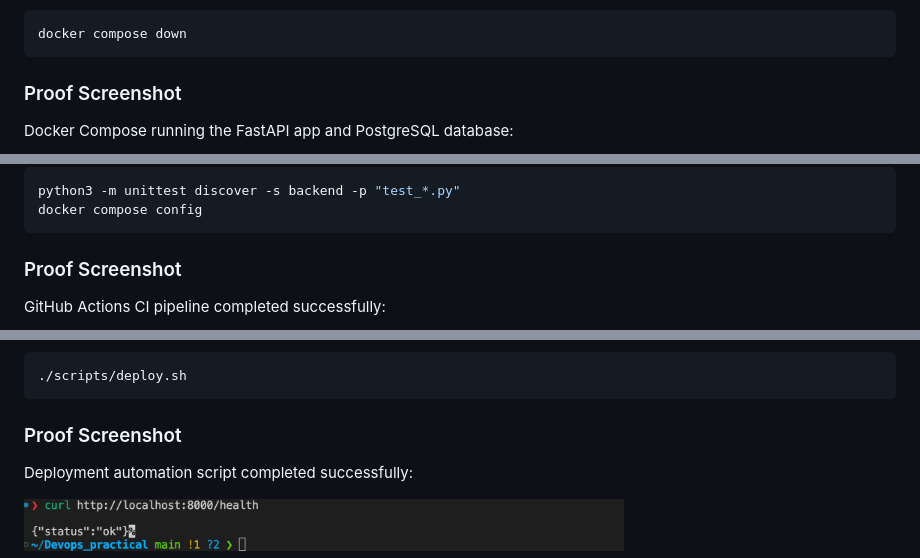
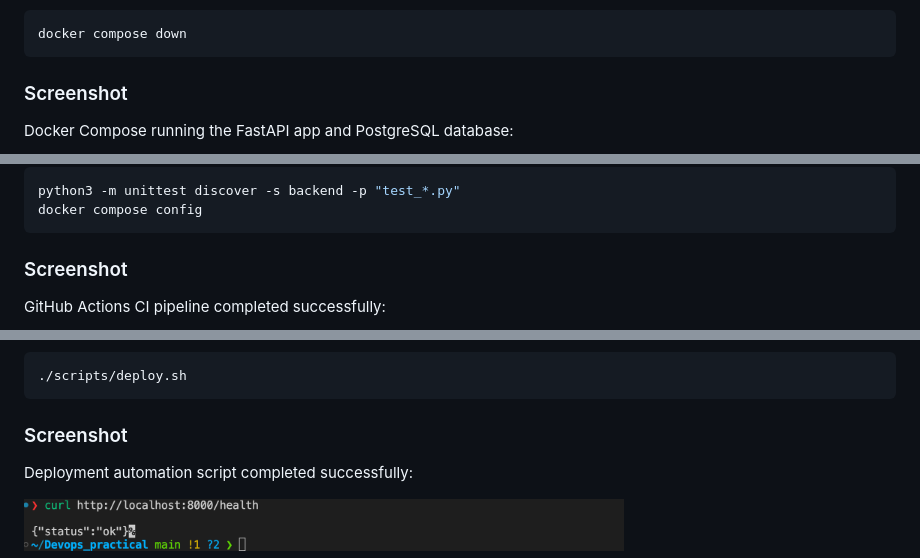
Before and after one commit to BIRAJ49/Practical_Execution_Task-DevOps, a Markdown page: README.md, 3 parts joined by grey strips. Rendered like a GitHub page.

````diff
--- a/README.md
+++ b/README.md
@@ -361,7 +361,7 @@ Stop the setup:
 docker compose down
 ```
 
-### Proof Screenshot
+### Screenshot
 
 Docker Compose running the FastAPI app and PostgreSQL database:
 
@@ -431,7 +431,7 @@ python3 -m unittest discover -s backend -p "test_*.py"
 docker compose config
 ```
 
-### Proof Screenshot
+### Screenshot
 
 GitHub Actions CI pipeline completed successfully:
 
@@ -509,7 +509,7 @@ Run the deployment script:
 ./scripts/deploy.sh
 ```
 
-### Proof Screenshot
+### Screenshot
 
 Deployment automation script completed successfully:
 
````
Also changed, not shown: other parts of README.md (+7 -7 lines).
